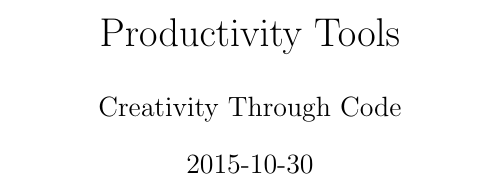
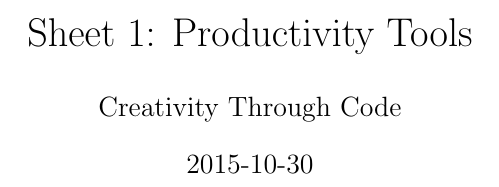
Before and after one commit to jeffrey-xiao/creativity-through-code, a LaTeX paper (Sheet-1.tex): part of page 1 of 3, cut so that both start at the same text. Compiled offline with pdfLaTeX.

Commit message:
Renamed title

```diff
--- a/Sheet-1.tex
+++ b/Sheet-1.tex
@@ -5,7 +5,7 @@
 \usepackage{booktabs}
 \usepackage{courier}
 
-\title{Productivity Tools}
+\title{Sheet 1: Productivity Tools}
 \date{2015-10-30}
 \author{Creativity Through Code}
 
```
Also changed, not shown: Sheet-2.tex (+1 -1 lines).
